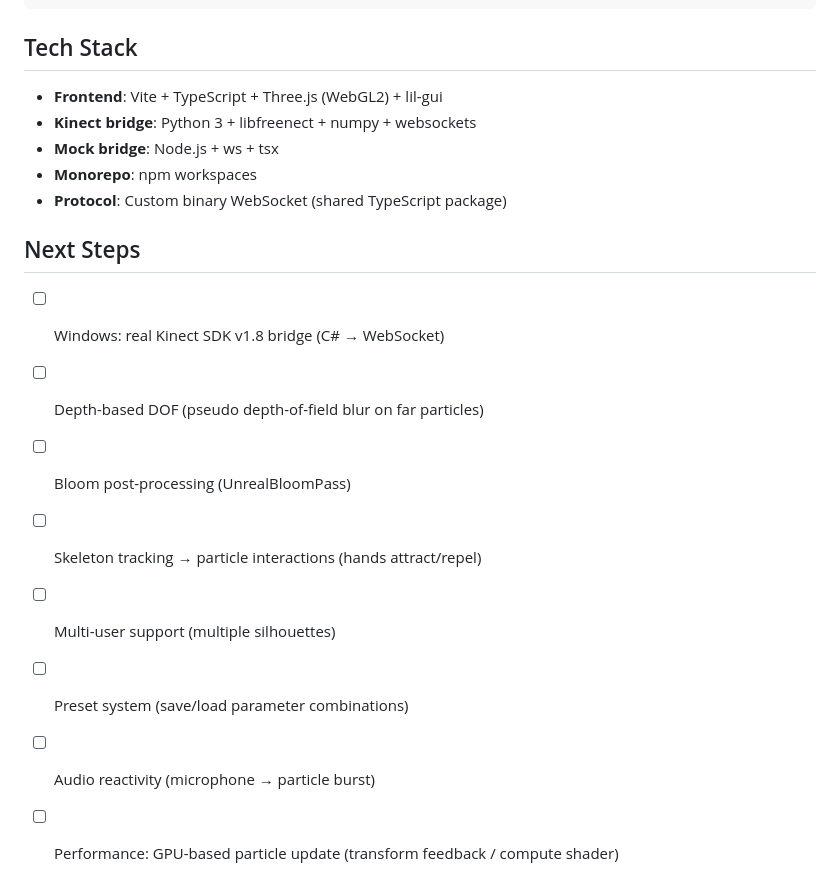
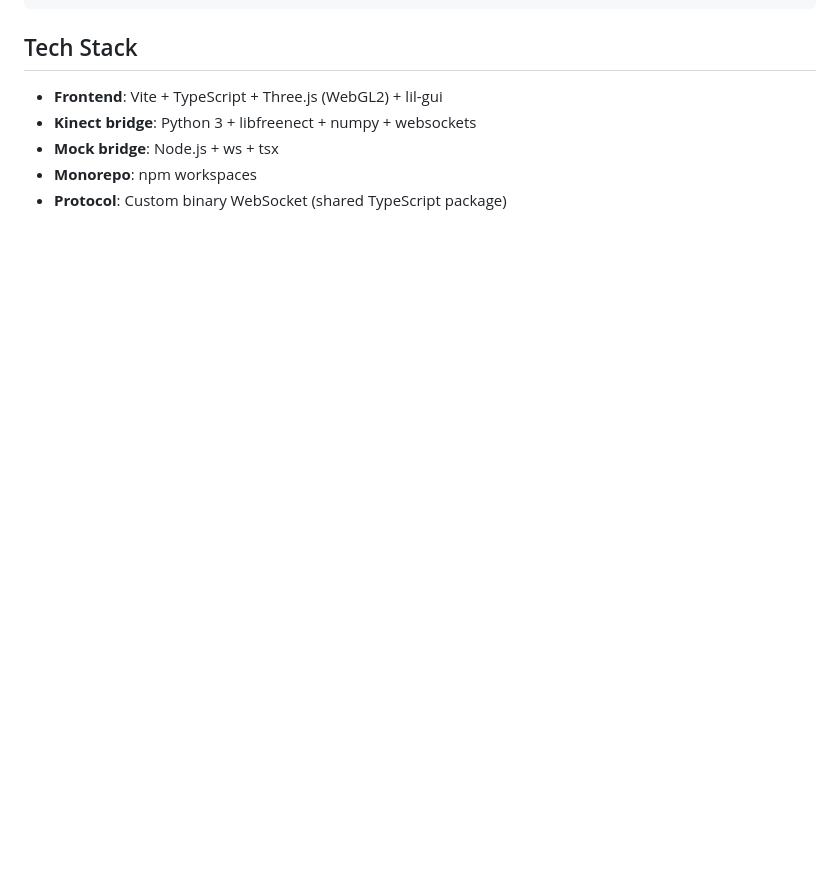
Before and after one commit to acid2728k/Shadow-Particle, a Markdown page: README.md, the part around the change. Rendered like a GitHub page; blank space fills up the shorter version.

```diff
--- a/README.md
+++ b/README.md
@@ -274,14 +274,3 @@ Shadow Particle/
 - **Mock bridge**: Node.js + ws + tsx
 - **Monorepo**: npm workspaces
 - **Protocol**: Custom binary WebSocket (shared TypeScript package)
-
-## Next Steps
-
-- [ ] Windows: real Kinect SDK v1.8 bridge (C# → WebSocket)
-- [ ] Depth-based DOF (pseudo depth-of-field blur on far particles)
-- [ ] Bloom post-processing (UnrealBloomPass)
-- [ ] Skeleton tracking → particle interactions (hands attract/repel)
-- [ ] Multi-user support (multiple silhouettes)
-- [ ] Preset system (save/load parameter combinations)
-- [ ] Audio reactivity (microphone → particle burst)
-- [ ] Performance: GPU-based particle update (transform feedback / compute shader)
```
